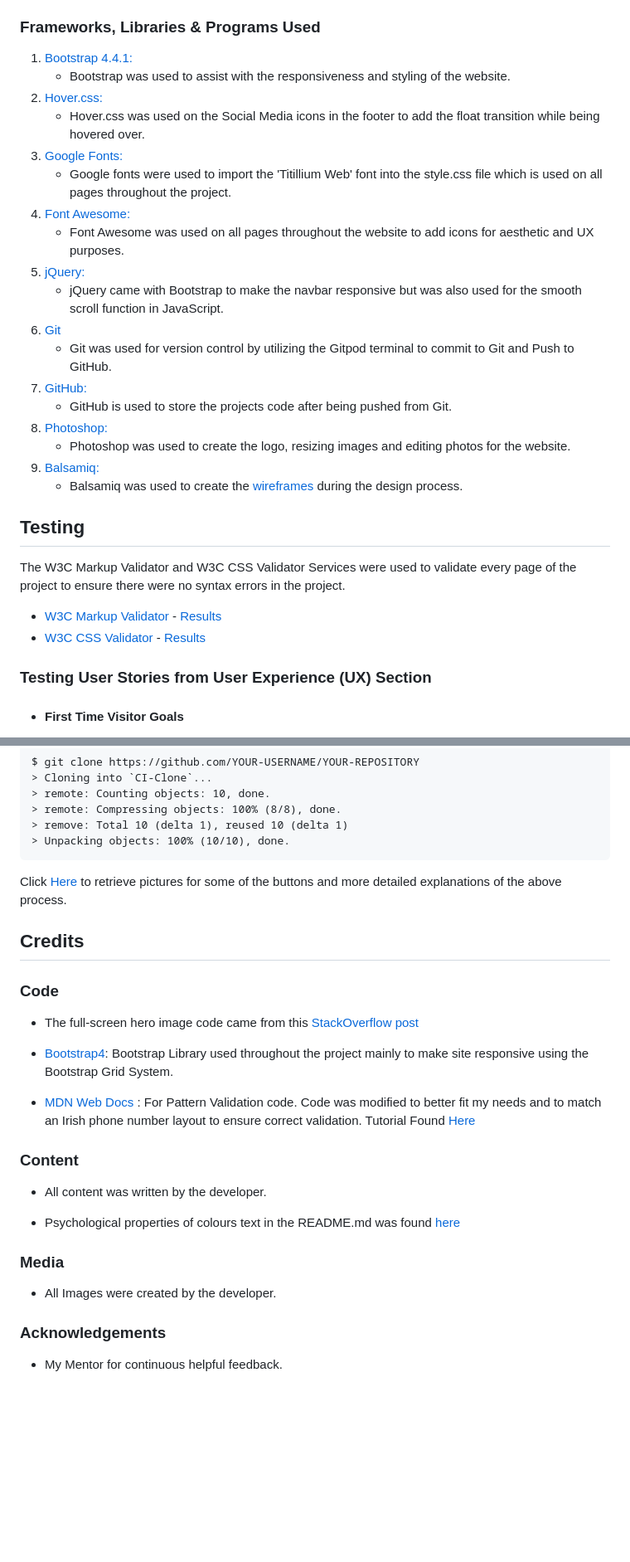
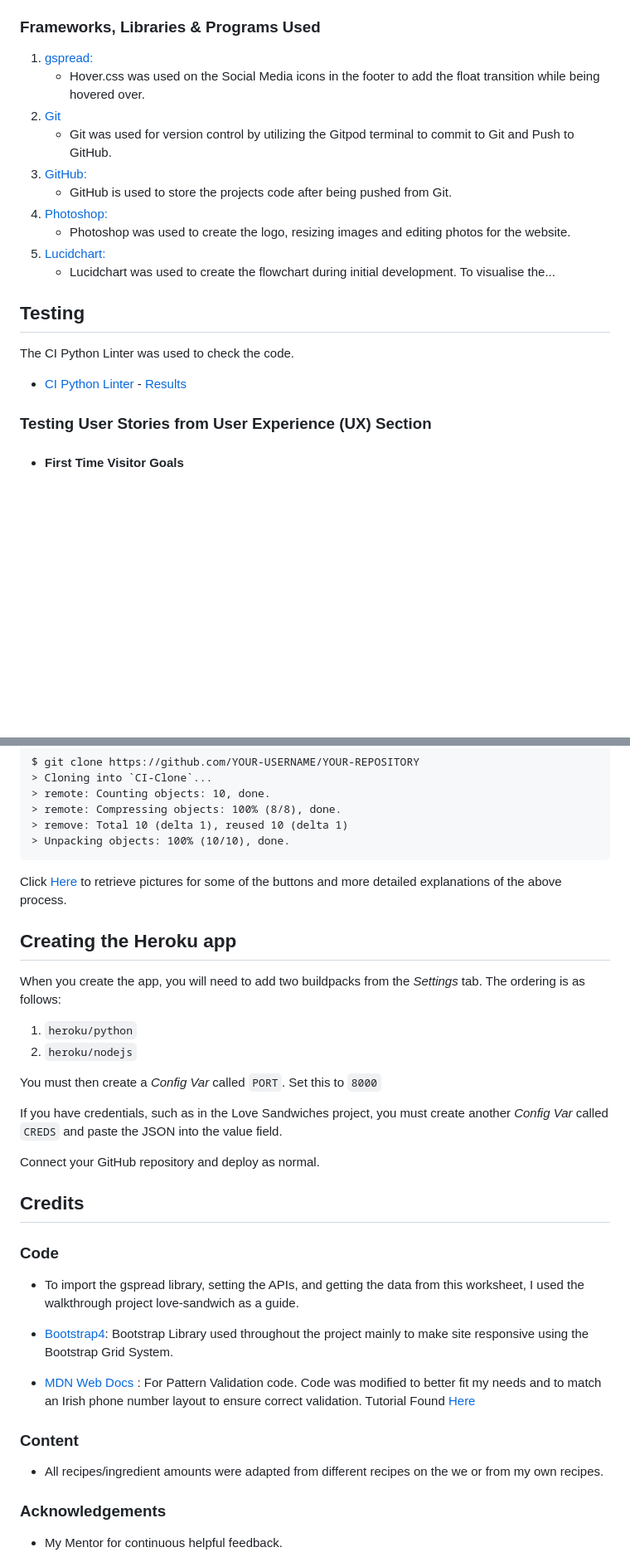
Before and after one commit to CeciliaSG/recipe_converter, a Markdown page: README.md, 2 parts joined by grey strips. Shown at 83% size. Drawn GitHub-style; blank space fills up the shorter version.

Commit message:
Add content to readme

```diff
--- a/README.md
+++ b/README.md
@@ -92,31 +90,21 @@ This is the main marketing website for Code Institute. It is designed to be resp
 
 ### Frameworks, Libraries & Programs Used
 
-1. [Bootstrap 4.4.1:](https://getbootstrap.com/docs/4.4/getting-started/introduction/)
-    - Bootstrap was used to assist with the responsiveness and styling of the website.
-1. [Hover.css:](https://ianlunn.github.io/Hover/)
+1. [gspread:](https://docs.gspread.org/en/latest/)
     - Hover.css was used on the Social Media icons in the footer to add the float transition while being hovered over.
-1. [Google Fonts:](https://fonts.google.com/)
-    - Google fonts were used to import the 'Titillium Web' font into the style.css file which is used on all pages throughout the project.
-1. [Font Awesome:](https://fontawesome.com/)
-    - Font Awesome was used on all pages throughout the website to add icons for aesthetic and UX purposes.
-1. [jQuery:](https://jquery.com/)
-    - jQuery came with Bootstrap to make the navbar responsive but was also used for the smooth scroll function in JavaScript.
 1. [Git](https://git-scm.com/)
     - Git was used for version control by utilizing the Gitpod terminal to commit to Git and Push to GitHub.
 1. [GitHub:](https://github.com/)
     - GitHub is used to store the projects code after being pushed from Git.
 1. [Photoshop:](https://www.adobe.com/ie/products/photoshop.html)
     - Photoshop was used to create the logo, resizing images and editing photos for the website.
-1. [Balsamiq:](https://balsamiq.com/)
-    - Balsamiq was used to create the [wireframes](https://github.com/) during the design process.
+1. [Lucidchart:](https://lucid.app/)
+    - Lucidchart was used to create the flowchart during initial development. To visualise the...
 
 ## Testing
 
-The W3C Markup Validator and W3C CSS Validator Services were used to validate every page of the project to ensure there were no syntax errors in the project.
-
--   [W3C Markup Validator](https://jigsaw.w3.org/css-validator/#validate_by_input) - [Results](https://github.com/)
--   [W3C CSS Validator](https://jigsaw.w3.org/css-validator/#validate_by_input) - [Results](https://github.com/)
+The CI Python Linter was used to check the code.
+-   [CI Python Linter](https://pep8ci.herokuapp.com/#) - [Results](https://github.com/)
 
 ### Testing User Stories from User Experience (UX) Section
 
@@ -235,11 +220,24 @@ $ git clone https://github.com/YOUR-USERNAME/YOUR-REPOSITORY
 
 Click [Here](https://help.github.com/en/github/creating-cloning-and-archiving-repositories/cloning-a-repository#cloning-a-repository-to-github-desktop) to retrieve pictures for some of the buttons and more detailed explanations of the above process.
 
+## Creating the Heroku app
+
+When you create the app, you will need to add two buildpacks from the _Settings_ tab. The ordering is as follows:
+
+1. `heroku/python`
+2. `heroku/nodejs`
+
+You must then create a _Config Var_ called `PORT`. Set this to `8000`
+
+If you have credentials, such as in the Love Sandwiches project, you must create another _Config Var_ called `CREDS` and paste the JSON into the value field.
+
+Connect your GitHub repository and deploy as normal.
+
 ## Credits
 
 ### Code
 
--   The full-screen hero image code came from this [StackOverflow post](https://stackoverflow.com)
+-   To import the gspread library, setting the APIs, and getting the data from this worksheet, I used the walkthrough project love-sandwich as a guide.
 
 -   [Bootstrap4](https://getbootstrap.com/docs/4.4/getting-started/introduction/): Bootstrap Library used throughout the project mainly to make site responsive using the Bootstrap Grid System.
 
@@ -247,13 +245,8 @@ Click [Here](https://help.github.com/en/github/creating-cloning-and-archiving-re
 
 ### Content
 
--   All content was written by the developer.
+-   All recipes/ingredient amounts were adapted from different recipes on the we or from my own recipes.
 
--   Psychological properties of colours text in the README.md was found [here](http://www.colour-affects.co.uk/psychological-properties-of-colours)
-
-### Media
-
--   All Images were created by the developer.
 
 ### Acknowledgements
 
```
Also changed, not shown: other parts of README.md (+4 -9 lines).
